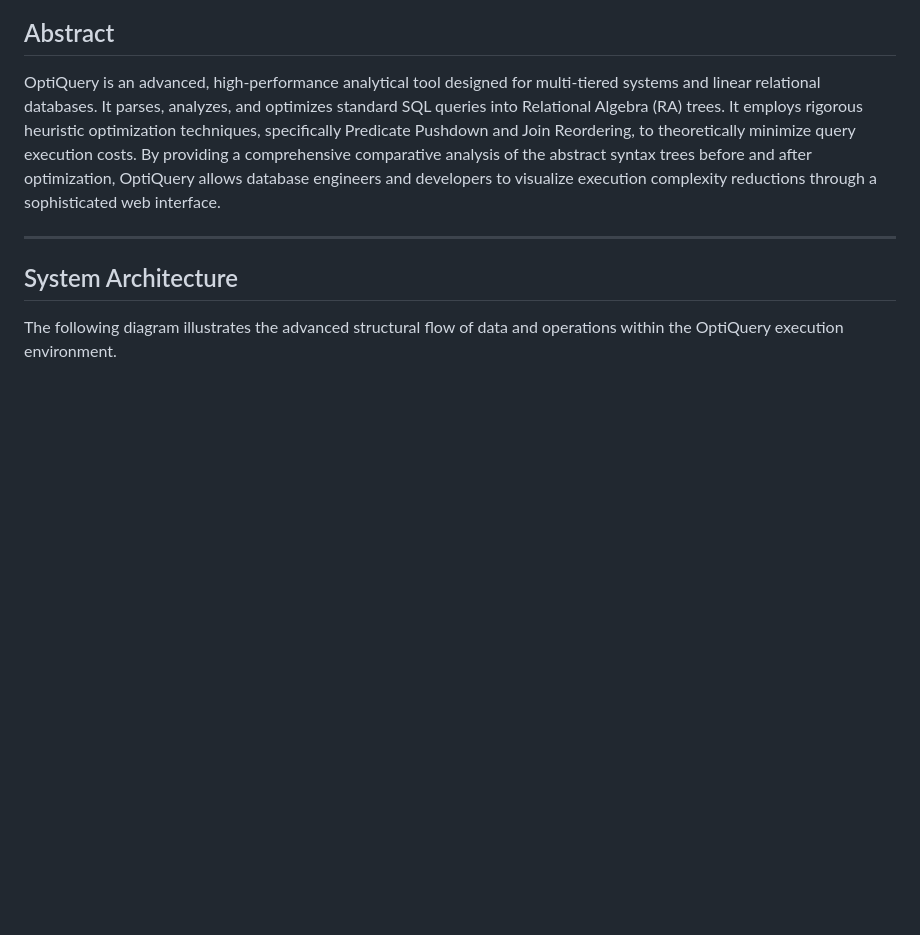
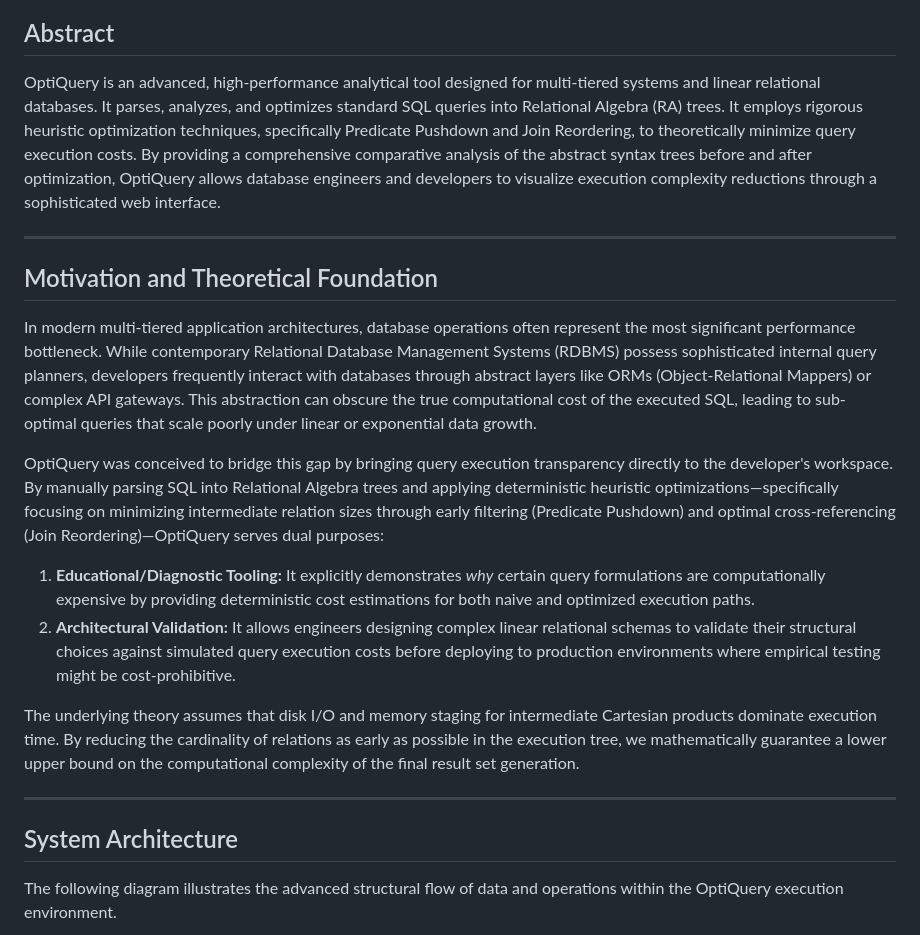
Before and after one commit to shsaish006/Query-Optimization, a Markdown page: README.md, the part around the change. Rendered like a GitHub page; blank space fills up the shorter version.

Commit message:
docs: Add theory and motivation section

```diff
--- a/README.md
+++ b/README.md
@@ -2,6 +2,19 @@
 
 ## Abstract
 OptiQuery is an advanced, high-performance analytical tool designed for multi-tiered systems and linear relational databases. It parses, analyzes, and optimizes standard SQL queries into Relational Algebra (RA) trees. It employs rigorous heuristic optimization techniques, specifically Predicate Pushdown and Join Reordering, to theoretically minimize query execution costs. By providing a comprehensive comparative analysis of the abstract syntax trees before and after optimization, OptiQuery allows database engineers and developers to visualize execution complexity reductions through a sophisticated web interface.
+
+---
+
+## Motivation and Theoretical Foundation
+
+In modern multi-tiered application architectures, database operations often represent the most significant performance bottleneck. While contemporary Relational Database Management Systems (RDBMS) possess sophisticated internal query planners, developers frequently interact with databases through abstract layers like ORMs (Object-Relational Mappers) or complex API gateways. This abstraction can obscure the true computational cost of the executed SQL, leading to sub-optimal queries that scale poorly under linear or exponential data growth.
+
+OptiQuery was conceived to bridge this gap by bringing query execution transparency directly to the developer's workspace. By manually parsing SQL into Relational Algebra trees and applying deterministic heuristic optimizations—specifically focusing on minimizing intermediate relation sizes through early filtering (Predicate Pushdown) and optimal cross-referencing (Join Reordering)—OptiQuery serves dual purposes:
+
+1. **Educational/Diagnostic Tooling:** It explicitly demonstrates *why* certain query formulations are computationally expensive by providing deterministic cost estimations for both naive and optimized execution paths.
+2. **Architectural Validation:** It allows engineers designing complex linear relational schemas to validate their structural choices against simulated query execution costs before deploying to production environments where empirical testing might be cost-prohibitive.
+
+The underlying theory assumes that disk I/O and memory staging for intermediate Cartesian products dominate execution time. By reducing the cardinality of relations as early as possible in the execution tree, we mathematically guarantee a lower upper bound on the computational complexity of the final result set generation.
 
 ---
 
```
